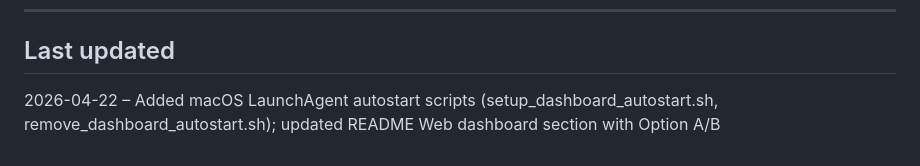
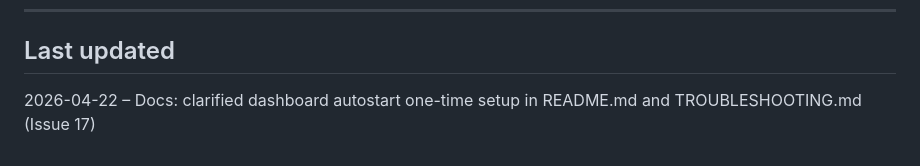
Before and after one commit to MyPatric69/trace, a Markdown page: AI_CONTEXT.md, the part around the change. Rendered like a GitHub page.

```diff
--- a/AI_CONTEXT.md
+++ b/AI_CONTEXT.md
@@ -230,4 +230,4 @@ No open items – all phases and feature expansions complete. Tests green.
 
 ## Last updated
 
-2026-04-22 – Added macOS LaunchAgent autostart scripts (setup_dashboard_autostart.sh, remove_dashboard_autostart.sh); updated README Web dashboard section with Option A/B
+2026-04-22 – Docs: clarified dashboard autostart one-time setup in README.md and TROUBLESHOOTING.md (Issue 17)
```
Also changed, not shown: TROUBLESHOOTING.md (+19 -0 lines), 1 other file.
